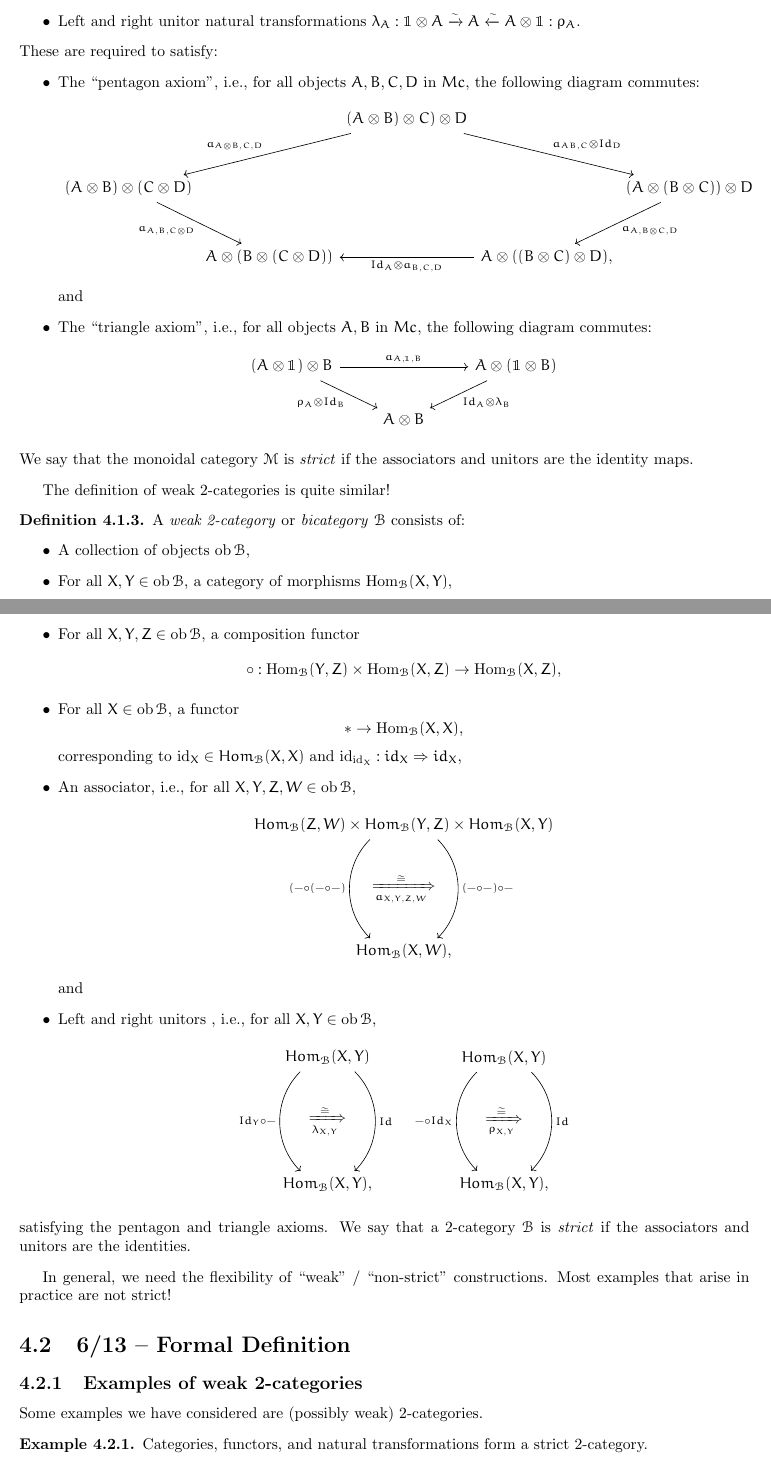
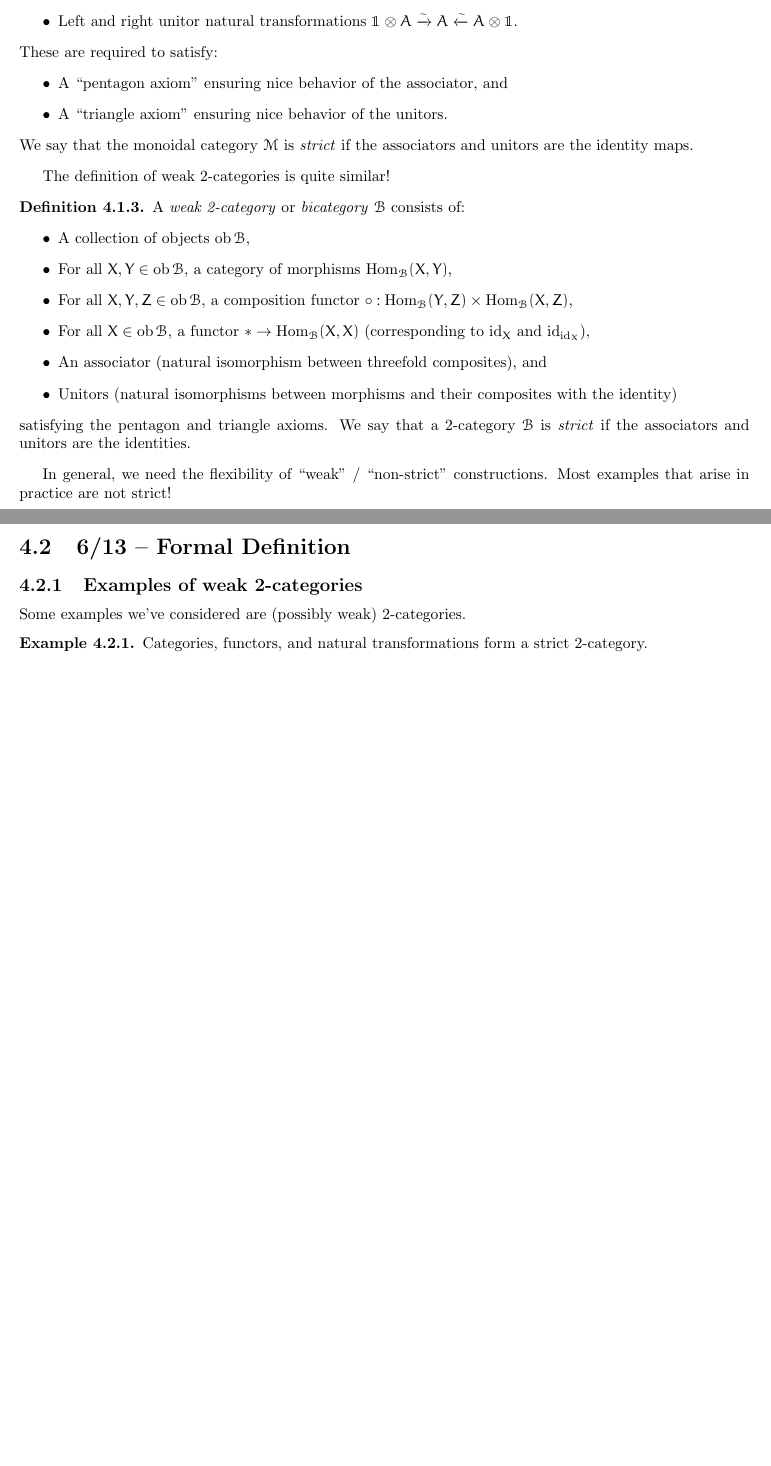
Before and after one commit to eruditeandroid/GCSnotes, a LaTeX thesis (main.tex, which reads scheimbauer.tex): two parts of pages 30 and 31 of 46 before the commit and two parts of pages 30 and 31 of 45 after it, joined at a grey line, cut so that both start at the same text, the shorter picture padded with empty space. Compiled offline with pdfLaTeX.

Commit message:
snapshotSchDraw01

```diff
--- a/scheimbauer.tex
+++ b/scheimbauer.tex
@@ -122,30 +122,13 @@ Let's first recall how we define monoidal categories:
 		\item A category $\Mc$, with
 		\item A tensor product functor $\otimes: \Mc \times \Mc \to \Mc$,
 		\item A unit object $\onebb$,
-		\item An associator natural transformation $a_{A,B,C}:(A \otimes B) \otimes C \xrightarrow{\sim} A \otimes (B \otimes C)$, and
-		\item Left and right unitor natural transformations $\lambda_A:\onebb \otimes A \xrightarrow{\sim} A \xleftarrow{\sim} A \otimes \onebb:\rho_A$.
+		\item An associator natural transformation $(A \otimes B) \otimes C \xrightarrow{\sim} A \otimes (B \otimes C)$, and
+		\item Left and right unitor natural transformations $\onebb \otimes A \xrightarrow{\sim} A \xleftarrow{\sim} A \otimes \onebb$.
 	\end{itemize}
 	These are required to satisfy:
 	\begin{itemize}
-		\item The ``pentagon axiom'', i.e., for all objects $A,B,C,D$ in $Mc$, the following diagram commutes:
-		\begin{equation*}
-            \begin{tikzcd}[column sep=0ex, row sep = large]
-                &&(A\otimes B)\otimes C)\otimes D \arrow[dll, "a_{A\otimes B,C,D}"'] \arrow[drr, "a_{A B,C}\otimes Id_D"] \\
-                (A\otimes B)\otimes(C\otimes D)\arrow[dr, "a_{A,B,C\otimes D}"']
-                &&&&(A\otimes(B\otimes C))\otimes D \arrow[dl, "a_{A,B\otimes C,D}"] \\
-                &A\otimes (B\otimes(C\otimes D))
-                &&A\otimes ((B\otimes C)\otimes D)\arrow[ll, "Id_A\otimes a_{B,C,D}"],
-            \end{tikzcd}
-        \end{equation*}
-		and
-		\item The ``triangle axiom'', i.e., for all objects $A,B$ in $Mc$, the following diagram commutes:
-		\begin{equation*}
-			\begin{tikzcd}
-				(A\otimes \onebb)\otimes B \arrow[rr, "a_{A,\onebb,B}"] \arrow[dr, "\rho_A\otimes Id_B"']
-				&&A\otimes (\onebb\otimes B) \arrow[dl, "Id_A\otimes\lambda_B"]\\
-				&A\otimes B
-			\end{tikzcd}
-		\end{equation*}
+		\item A ``pentagon axiom'' ensuring nice behavior of the associator, and
+		\item A ``triangle axiom'' ensuring nice behavior of the unitors.
 	\end{itemize}
 	We say that the monoidal category $\Mc$ is \emph{strict} if the associators and unitors are the identity maps.
 \end{dfn}
@@ -157,38 +140,10 @@ The definition of weak 2-categories is quite similar!
 	\begin{itemize}
 		\item A collection of objects $\ob \Bc$,
 		\item For all $X, Y \in \ob \Bc$, a category of morphisms $\Hom_{\Bc}(X, Y)$,
-		\item For all $X, Y, Z \in \ob \Bc$, a composition functor
-		\begin{equation*}
-			\circ: \Hom_{\Bc}(Y, Z) \times \Hom_{\Bc}(X, Z) \to \Hom_{\Bc}(X,Z),
-		\end{equation*}
-		\item For all $X \in \ob \Bc$, a functor
-		$$* \to \Hom_{\Bc}(X, X),$$
-		corresponding to $\id_X\in Hom_{\Bc}(X,X)$ and $\id_{\id_X}:id_X\Rightarrow id_X$,
-
-		\item An associator, i.e., for all $X,Y,Z,W \in \ob \Bc$,
-		\begin{equation*}
-			\begin{tikzcd}
-				Hom_{\Bc}(Z,W)\times Hom_{\Bc}(Y,Z) \times Hom_{\Bc}(X,Y) \arrow[dd, shift left=-3ex, out=-135,in=135,"(-\circ(-\circ -)"']\arrow[dd, shift left=3ex, out=-45,in=45, "(-\circ -)\circ -"]\\
-				\xRightarrow[a_{X,Y,Z,W}]{\cong}\\
-				Hom_{\Bc}(X,W),
-			\end{tikzcd}
-		\end{equation*}
-		and
-		\item Left and right unitors , i.e., for all $X,Y \in \ob \Bc$,
-		\begin{equation*}
-			\begin{aligned}
-			\begin{tikzcd}
-				Hom_{\Bc}(X,Y)\arrow[dd, shift left=-2ex, out=-135,in=135,"Id_Y \circ -"']\arrow[dd, shift left=2ex, out=-45,in=45, "Id"]\\
-				\xRightarrow[\lambda_{X,Y}]{\cong}\\
-				Hom_{\Bc}(X,Y),
-			\end{tikzcd}
-			&&\begin{tikzcd}
-				Hom_{\Bc}(X,Y)\arrow[dd, shift left=-2ex, out=-135,in=135,"- \circ Id_X"']\arrow[dd, shift left=2ex, out=-45,in=45, "Id"]\\
-				\xRightarrow[\rho_{X,Y}]{\cong}\\
-				Hom_{\Bc}(X,Y),
-			\end{tikzcd}
-			\end{aligned}
-		\end{equation*}
+		\item For all $X, Y, Z \in \ob \Bc$, a composition functor $\circ: \Hom_{\Bc}(Y, Z) \times \Hom_{\Bc}(X, Z)$,
+		\item For all $X \in \ob \Bc$, a functor $* \to \Hom_{\Bc}(X, X)$ (corresponding to $\id_X$ and $\id_{\id_X}$),
+		\item An associator (natural isomorphism between threefold composites), and
+		\item Unitors (natural isomorphisms between morphisms and their composites with the identity)
 	\end{itemize}
 	satisfying the pentagon and triangle axioms.
 	We say that a 2-category $\Bc$ is \emph{strict} if the associators and unitors are the identities.
@@ -201,7 +156,7 @@ Most examples that arise in practice are not strict!
 
 \subsection{Examples of weak 2-categories}
 
-Some examples we have considered are (possibly weak) 2-categories.
+Some examples we've considered are (possibly weak) 2-categories.
 
 \begin{ex}
 	Categories, functors, and natural transformations form a strict 2-category.
```
Also changed, not shown: scheimbauer.tex (68 more changed lines).
